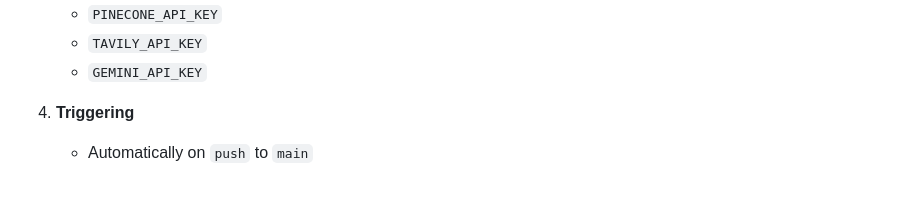
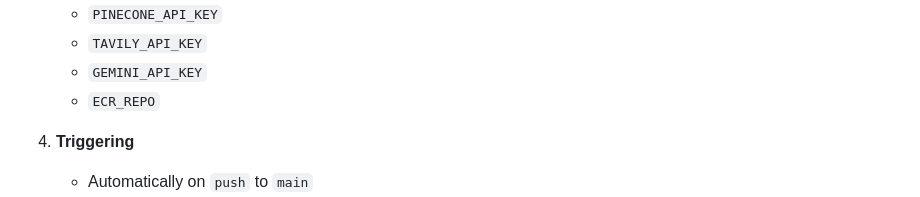
Before and after one commit to RajIIITR/Medical_Assistant_bot_using_LangGraph, a Markdown page: README.md, the part around the change. Drawn GitHub-style.

```diff
--- a/README.md
+++ b/README.md
@@ -175,6 +175,7 @@ This project uses GitHub Actions for automated testing and deployment.
    - `PINECONE_API_KEY`
    - `TAVILY_API_KEY`
    - `GEMINI_API_KEY`
+   - `ECR_REPO`
 
 4. **Triggering**
    - Automatically on `push` to `main`
```
